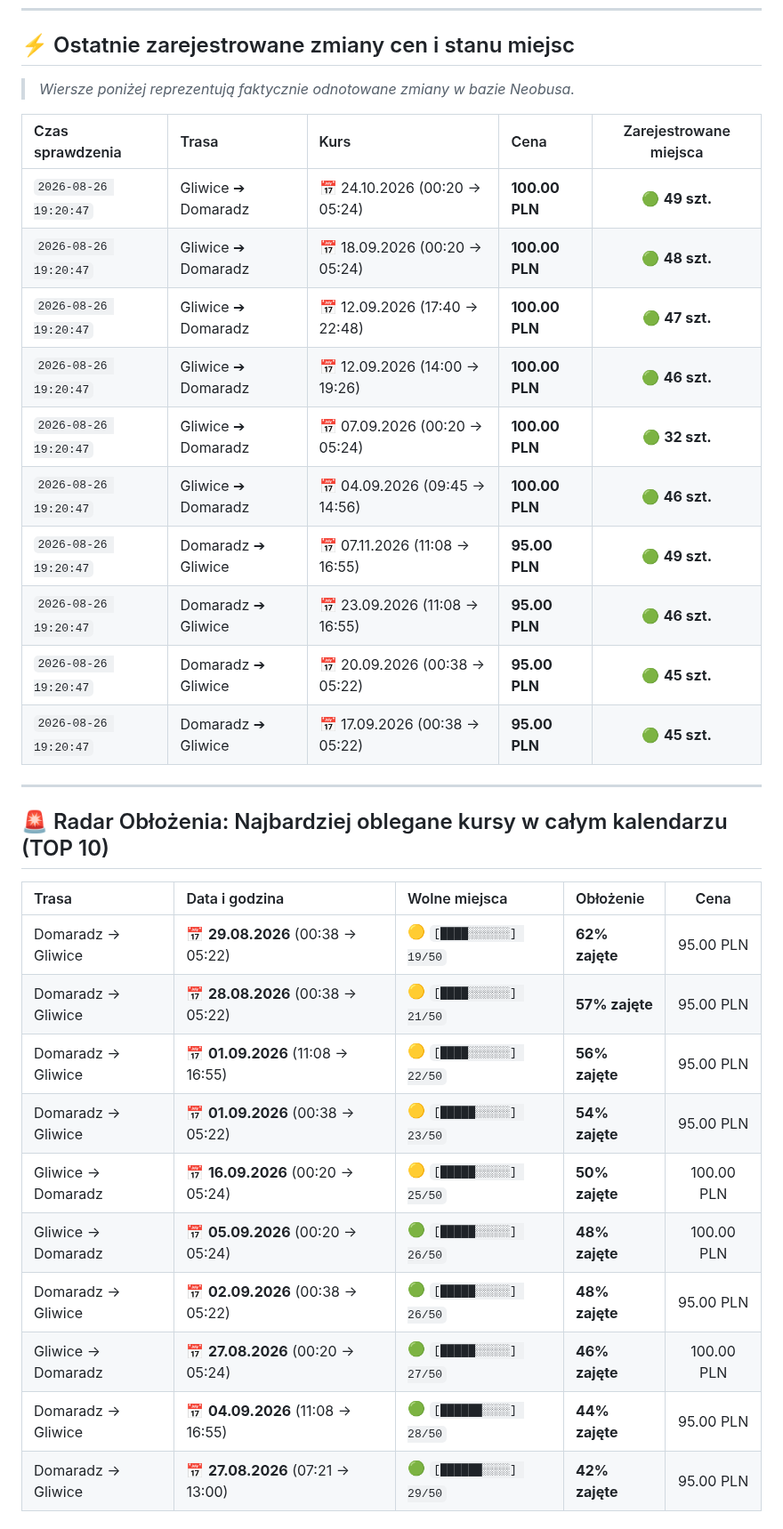
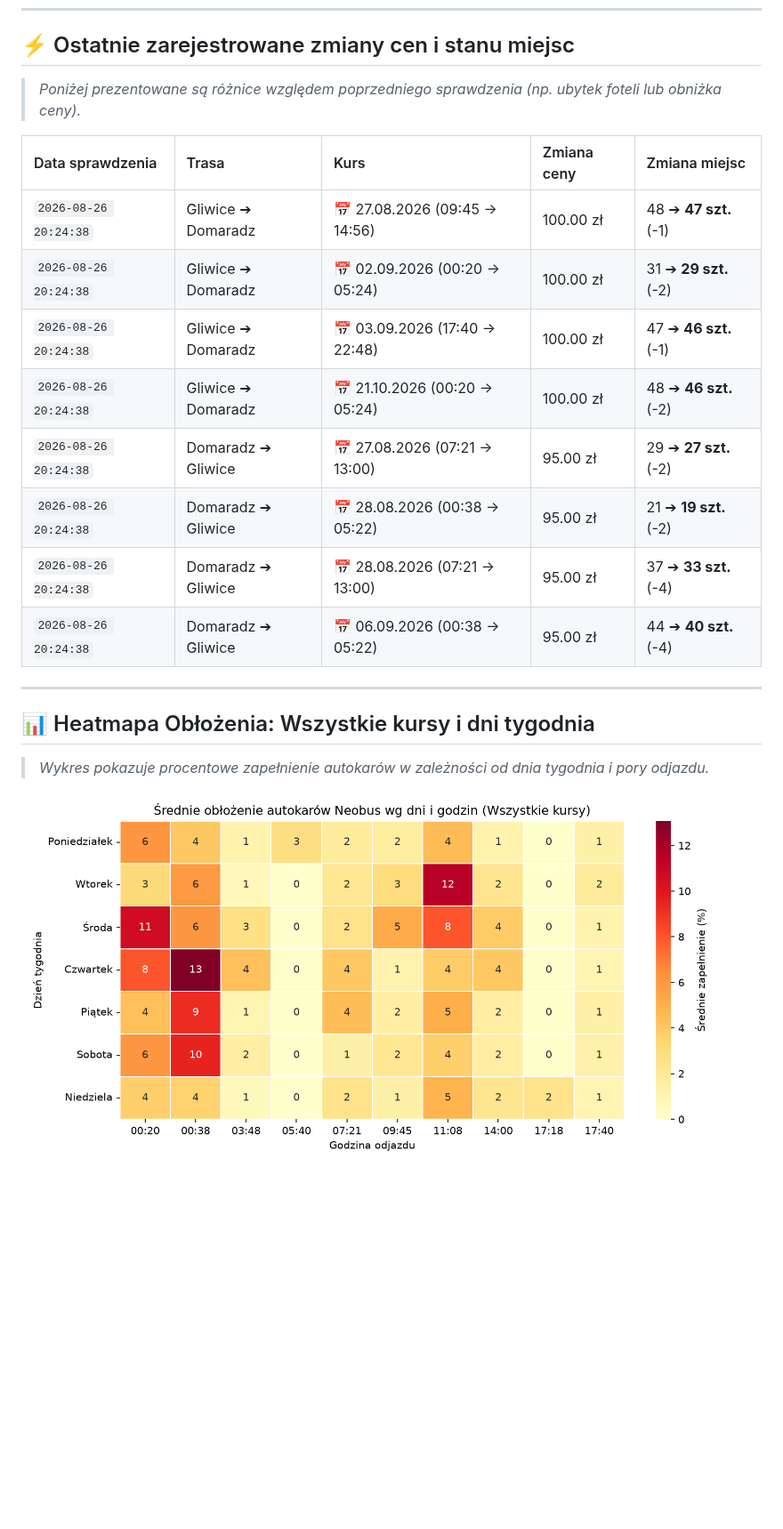
Before and after one commit to gkakol/hunter, a Markdown page: README.md, the part around one of its changes. Shown at 89% size. GitHub-like rendering; pictures changed too: wykres_oblozenie_heatmap.png (added); blank space fills up the shorter version.

Commit message:
Aktualizacja cen, miejsc i wykresów [skip ci]

```diff
--- a/README.md
+++ b/README.md
@@ -123,34 +123,23 @@
 
 ## ⚡ Ostatnie zarejestrowane zmiany cen i stanu miejsc
 
-> *Wiersze poniżej reprezentują faktycznie odnotowane zmiany w bazie Neobusa.*
+> *Poniżej prezentowane są różnice względem poprzedniego sprawdzenia (np. ubytek foteli lub obniżka ceny).*
 
-| Czas sprawdzenia | Trasa | Kurs | Cena | Zarejestrowane miejsca |
-| :--- | :--- | :--- | :--- | :---: |
-| `2026-08-26 19:20:47` | Gliwice ➔ Domaradz | 📅 24.10.2026 (00:20 -> 05:24) | **100.00 PLN** | 🟢 **49 szt.** |
-| `2026-08-26 19:20:47` | Gliwice ➔ Domaradz | 📅 18.09.2026 (00:20 -> 05:24) | **100.00 PLN** | 🟢 **48 szt.** |
-| `2026-08-26 19:20:47` | Gliwice ➔ Domaradz | 📅 12.09.2026 (17:40 -> 22:48) | **100.00 PLN** | 🟢 **47 szt.** |
-| `2026-08-26 19:20:47` | Gliwice ➔ Domaradz | 📅 12.09.2026 (14:00 -> 19:26) | **100.00 PLN** | 🟢 **46 szt.** |
-| `2026-08-26 19:20:47` | Gliwice ➔ Domaradz | 📅 07.09.2026 (00:20 -> 05:24) | **100.00 PLN** | 🟢 **32 szt.** |
-| `2026-08-26 19:20:47` | Gliwice ➔ Domaradz | 📅 04.09.2026 (09:45 -> 14:56) | **100.00 PLN** | 🟢 **46 szt.** |
-| `2026-08-26 19:20:47` | Domaradz ➔ Gliwice | 📅 07.11.2026 (11:08 -> 16:55) | **95.00 PLN** | 🟢 **49 szt.** |
-| `2026-08-26 19:20:47` | Domaradz ➔ Gliwice | 📅 23.09.2026 (11:08 -> 16:55) | **95.00 PLN** | 🟢 **46 szt.** |
-| `2026-08-26 19:20:47` | Domaradz ➔ Gliwice | 📅 20.09.2026 (00:38 -> 05:22) | **95.00 PLN** | 🟢 **45 szt.** |
-| `2026-08-26 19:20:47` | Domaradz ➔ Gliwice | 📅 17.09.2026 (00:38 -> 05:22) | **95.00 PLN** | 🟢 **45 szt.** |
+| Data sprawdzenia | Trasa | Kurs | Zmiana ceny | Zmiana miejsc |
+| :--- | :--- | :--- | :--- | :--- |
+| `2026-08-26 20:24:38` | Gliwice ➔ Domaradz | 📅 27.08.2026 (09:45 -> 14:56) | 100.00 zł | 48 ➔ **47 szt.** (-1) |
+| `2026-08-26 20:24:38` | Gliwice ➔ Domaradz | 📅 02.09.2026 (00:20 -> 05:24) | 100.00 zł | 31 ➔ **29 szt.** (-2) |
+| `2026-08-26 20:24:38` | Gliwice ➔ Domaradz | 📅 03.09.2026 (17:40 -> 22:48) | 100.00 zł | 47 ➔ **46 szt.** (-1) |
+| `2026-08-26 20:24:38` | Gliwice ➔ Domaradz | 📅 21.10.2026 (00:20 -> 05:24) | 100.00 zł | 48 ➔ **46 szt.** (-2) |
+| `2026-08-26 20:24:38` | Domaradz ➔ Gliwice | 📅 27.08.2026 (07:21 -> 13:00) | 95.00 zł | 29 ➔ **27 szt.** (-2) |
+| `2026-08-26 20:24:38` | Domaradz ➔ Gliwice | 📅 28.08.2026 (00:38 -> 05:22) | 95.00 zł | 21 ➔ **19 szt.** (-2) |
+| `2026-08-26 20:24:38` | Domaradz ➔ Gliwice | 📅 28.08.2026 (07:21 -> 13:00) | 95.00 zł | 37 ➔ **33 szt.** (-4) |
+| `2026-08-26 20:24:38` | Domaradz ➔ Gliwice | 📅 06.09.2026 (00:38 -> 05:22) | 95.00 zł | 44 ➔ **40 szt.** (-4) |
 
 ---
 
-## 🚨 Radar Obłożenia: Najbardziej oblegane kursy w całym kalendarzu (TOP 10)
+## 📊 Heatmapa Obłożenia: Wszystkie kursy i dni tygodnia
 
-| Trasa | Data i godzina | Wolne miejsca | Obłożenie | Cena |
-| :--- | :--- | :--- | :--- | :---: |
-| Domaradz -> Gliwice | 📅 **29.08.2026** (00:38 -> 05:22) | 🟡 `[████░░░░░░] 19/50` | **62% zajęte** | 95.00 PLN |
-| Domaradz -> Gliwice | 📅 **28.08.2026** (00:38 -> 05:22) | 🟡 `[████░░░░░░] 21/50` | **57% zajęte** | 95.00 PLN |
-| Domaradz -> Gliwice | 📅 **01.09.2026** (11:08 -> 16:55) | 🟡 `[████░░░░░░] 22/50` | **56% zajęte** | 95.00 PLN |
-| Domaradz -> Gliwice | 📅 **01.09.2026** (00:38 -> 05:22) | 🟡 `[█████░░░░░] 23/50` | **54% zajęte** | 95.00 PLN |
-| Gliwice -> Domaradz | 📅 **16.09.2026** (00:20 -> 05:24) | 🟡 `[█████░░░░░] 25/50` | **50% zajęte** | 100.00 PLN |
-| Gliwice -> Domaradz | 📅 **05.09.2026** (00:20 -> 05:24) | 🟢 `[█████░░░░░] 26/50` | **48% zajęte** | 100.00 PLN |
-| Domaradz -> Gliwice | 📅 **02.09.2026** (00:38 -> 05:22) | 🟢 `[█████░░░░░] 26/50` | **48% zajęte** | 95.00 PLN |
-| Gliwice -> Domaradz | 📅 **27.08.2026** (00:20 -> 05:24) | 🟢 `[█████░░░░░] 27/50` | **46% zajęte** | 100.00 PLN |
-| Domaradz -> Gliwice | 📅 **04.09.2026** (11:08 -> 16:55) | 🟢 `[██████░░░░] 28/50` | **44% zajęte** | 95.00 PLN |
-| Domaradz -> Gliwice | 📅 **27.08.2026** (07:21 -> 13:00) | 🟢 `[██████░░░░] 29/50` | **42% zajęte** | 95.00 PLN |
+> *Wykres pokazuje procentowe zapełnienie autokarów w zależności od dnia tygodnia i pory odjazdu.*
+
+![Heatmapa Obłożenia](wykres_oblozenie_heatmap.png)
```
Also changed, not shown: other parts of README.md (+1 -1 lines), 2 other files.
